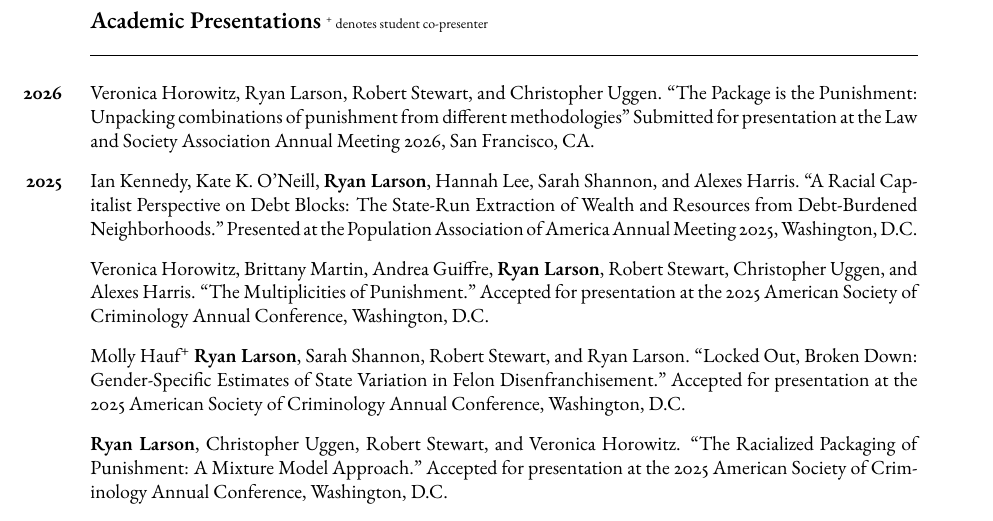
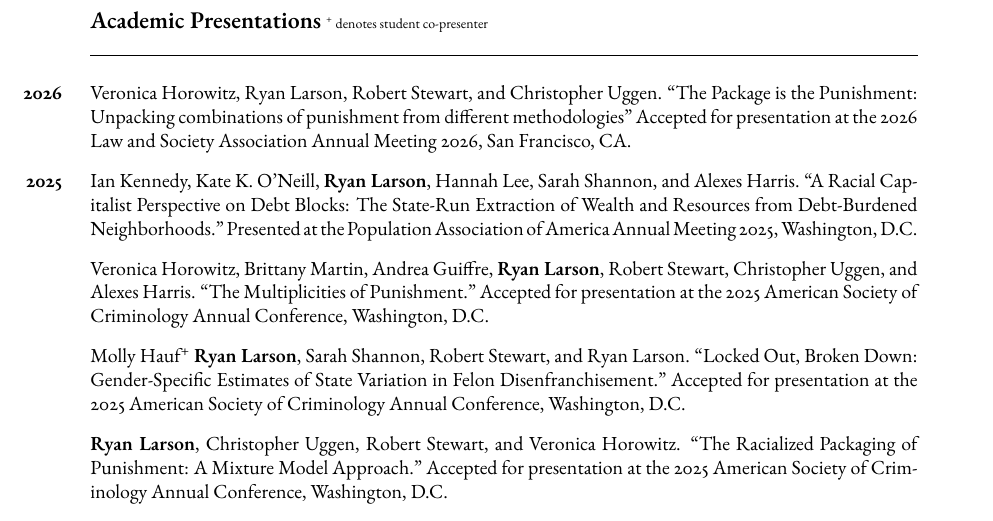
Before and after one commit to ryanplarson/personal_site, a LaTeX CV (CV/larson_CV.tex): part of page 6 of 12, cut so that both start at the same text. Compiled offline with pdfLaTeX.

Commit message:
LSA CV update

```diff
--- a/CV/larson_CV.tex
+++ b/CV/larson_CV.tex
@@ -366,7 +366,7 @@ Crime, Punishment, and Stratification, Quantitative Methodology and Statistics,
 
 \begin{publist}
 
-\item [\textbf{2026}] Veronica Horowitz, Ryan Larson, Robert Stewart, and Christopher Uggen. ``The Package is the Punishment: Unpacking combinations of punishment from different methodologies" Submitted for presentation at the Law and Society Association Annual Meeting 2026, San Francisco, CA.
+\item [\textbf{2026}] Veronica Horowitz, Ryan Larson, Robert Stewart, and Christopher Uggen. ``The Package is the Punishment: Unpacking combinations of punishment from different methodologies" Accepted for presentation at the 2026 Law and Society Association Annual Meeting 2026, San Francisco, CA.
 
 \item [\textbf{2025}] Ian Kennedy, Kate K. O'Neill, \textbf{Ryan Larson}, Hannah Lee, Sarah Shannon, and Alexes Harris. ``A Racial Capitalist Perspective on Debt Blocks: The State-Run Extraction of Wealth and Resources from Debt-Burdened Neighborhoods." Presented at the Population Association of America Annual Meeting 2025, Washington, D.C.
 
```
Also changed, not shown: CV/larson_CV.pdf.
